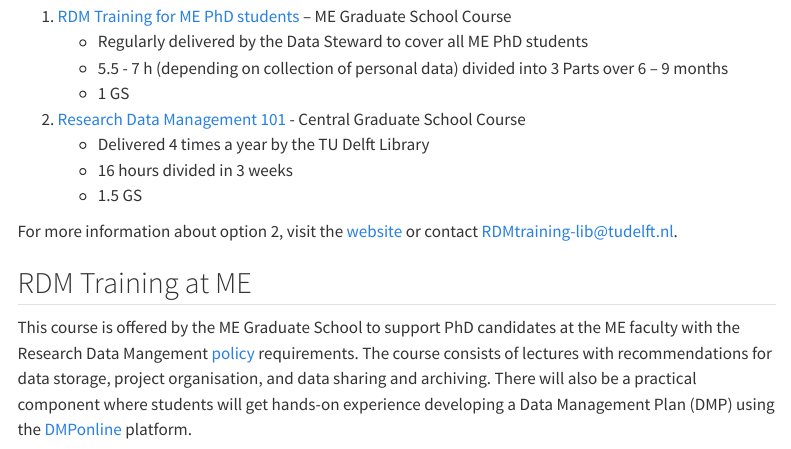
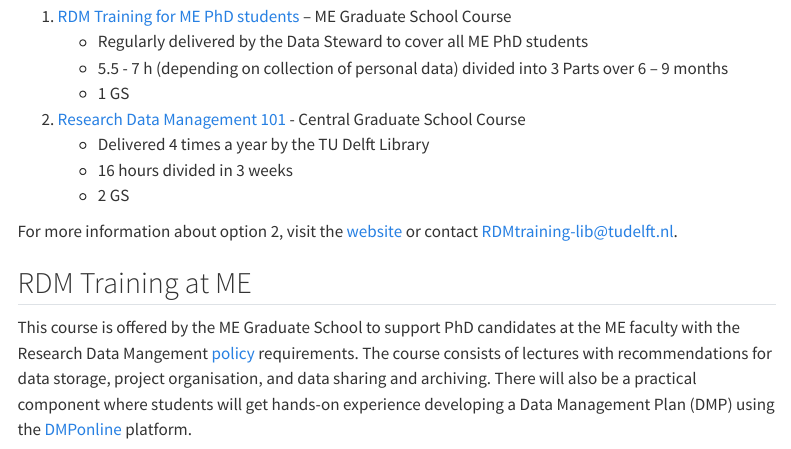
Before and after one commit to 3mE-Data-Stewards/rdm-at-me, a Quarto document (docs/phd-training/index.qmd): the page in a window 1100 px wide, from 130 px down. Rendered offline with R 4.5, knitr and Pandoc in place of Quarto, with nearby package versions; menus at the side of the page are left out.

Commit message:
Update index.qmd

```diff
--- a/docs/phd-training/index.qmd
+++ b/docs/phd-training/index.qmd
@@ -19,7 +19,7 @@
 2. <a href="https://www.tudelft.nl/en/library/research-data-management/r/training-events/training-for-researchers/research-data-management-101">Research Data Management 101</a> - Central Graduate School Course
     - Delivered 4 times a year by the TU Delft Library
     - 16 hours divided in 3 weeks
-    - 1.5 GS
+    - 2 GS
 
 For more information about option 2, visit the [website](https://www.tudelft.nl/en/library/research-data-management/r/training-events/training-for-researchers/research-data-management-101)
 or contact [RDMtraining-lib@tudelft.nl](mailto:RDMtraining-lib@tudelft.nl).
```
